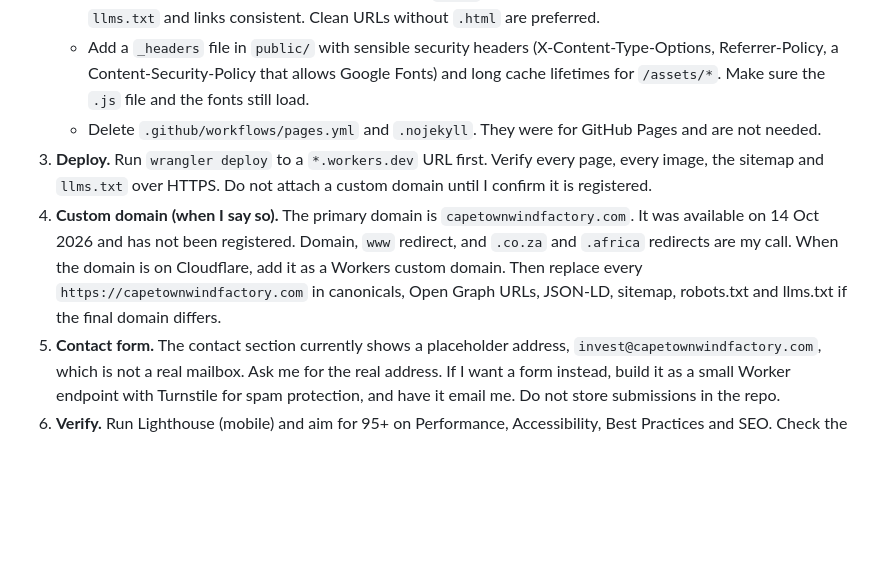
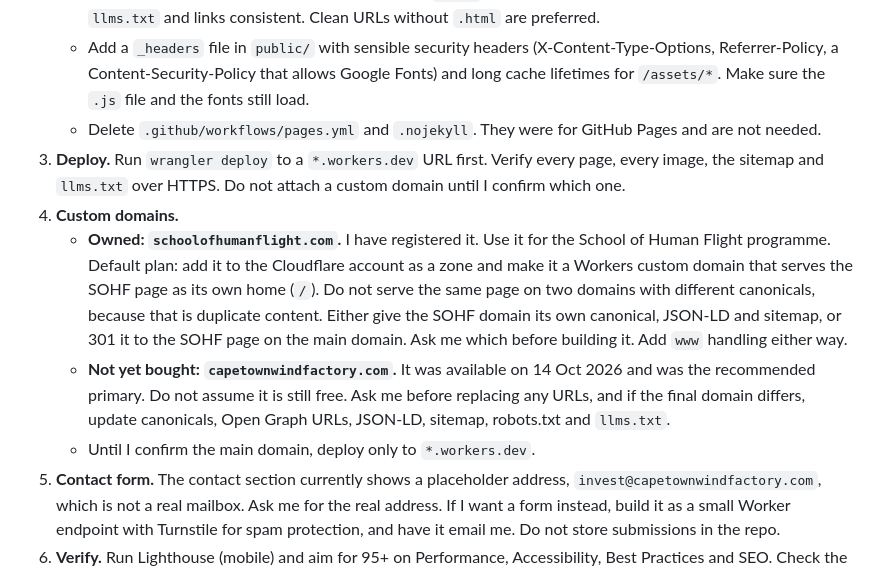
Before and after one commit to alfredayeye/solarfix, a Markdown page: docs/REBUILD_PROMPT.md, the part around the change. GitHub-like rendering; blank space fills up the shorter version.

Commit message:
Note schoolofhumanflight.com is registered in rebuild prompt
Co-Authored-By: Claude Sonnet 5.5 <noreply@anthropic.com>
Claude-Session: https://claude.ai/code/session_01Caaf2t5s2k4JBrv34Vzzo8

```diff
--- a/docs/REBUILD_PROMPT.md
+++ b/docs/REBUILD_PROMPT.md
@@ -41,8 +41,11 @@ The goal of the site is to give investors a sense of professional maturity. It i
    - Decide URL style. Workers assets serve `/investment` for `investment.html` by default, and the current canonical URLs, sitemap and internal links all use `.html`. Pick one style and make canonicals, sitemap, `llms.txt` and links consistent. Clean URLs without `.html` are preferred.
    - Add a `_headers` file in `public/` with sensible security headers (X-Content-Type-Options, Referrer-Policy, a Content-Security-Policy that allows Google Fonts) and long cache lifetimes for `/assets/*`. Make sure the `.js` file and the fonts still load.
    - Delete `.github/workflows/pages.yml` and `.nojekyll`. They were for GitHub Pages and are not needed.
-3. **Deploy.** Run `wrangler deploy` to a `*.workers.dev` URL first. Verify every page, every image, the sitemap and `llms.txt` over HTTPS. Do not attach a custom domain until I confirm it is registered.
-4. **Custom domain (when I say so).** The primary domain is `capetownwindfactory.com`. It was available on 14 Oct 2026 and has not been registered. Domain, `www` redirect, and `.co.za` and `.africa` redirects are my call. When the domain is on Cloudflare, add it as a Workers custom domain. Then replace every `https://capetownwindfactory.com` in canonicals, Open Graph URLs, JSON-LD, sitemap, robots.txt and llms.txt if the final domain differs.
+3. **Deploy.** Run `wrangler deploy` to a `*.workers.dev` URL first. Verify every page, every image, the sitemap and `llms.txt` over HTTPS. Do not attach a custom domain until I confirm which one.
+4. **Custom domains.**
+   - **Owned: `schoolofhumanflight.com`.** I have registered it. Use it for the School of Human Flight programme. Default plan: add it to the Cloudflare account as a zone and make it a Workers custom domain that serves the SOHF page as its own home (`/`). Do not serve the same page on two domains with different canonicals, because that is duplicate content. Either give the SOHF domain its own canonical, JSON-LD and sitemap, or 301 it to the SOHF page on the main domain. Ask me which before building it. Add `www` handling either way.
+   - **Not yet bought: `capetownwindfactory.com`.** It was available on 14 Oct 2026 and was the recommended primary. Do not assume it is still free. Ask me before replacing any URLs, and if the final domain differs, update canonicals, Open Graph URLs, JSON-LD, sitemap, robots.txt and `llms.txt`.
+   - Until I confirm the main domain, deploy only to `*.workers.dev`.
 5. **Contact form.** The contact section currently shows a placeholder address, `invest@capetownwindfactory.com`, which is not a real mailbox. Ask me for the real address. If I want a form instead, build it as a small Worker endpoint with Turnstile for spam protection, and have it email me. Do not store submissions in the repo.
 6. **Verify.** Run Lighthouse (mobile) and aim for 95+ on Performance, Accessibility, Best Practices and SEO. Check the JSON-LD with a schema validator. Confirm social cards render with the share image.
 
```
